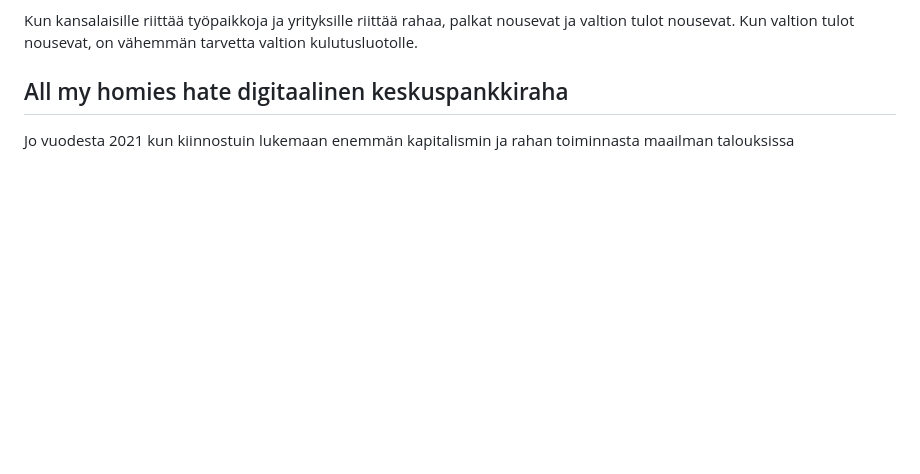
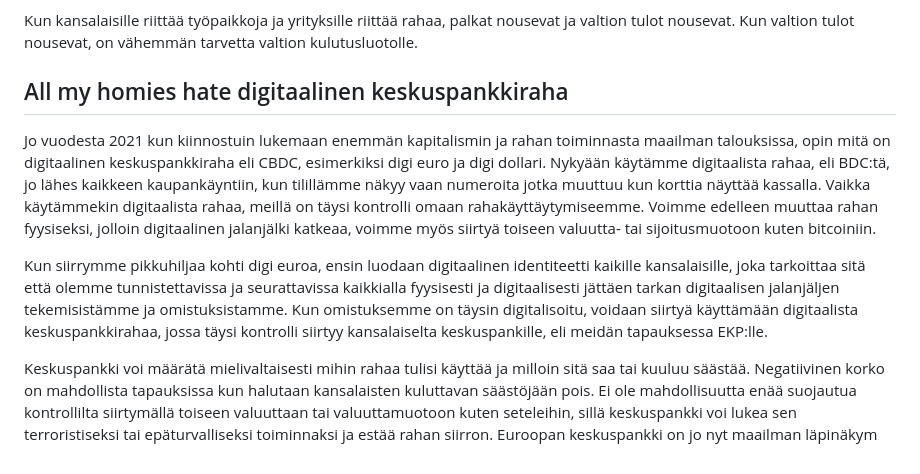
Before and after one commit to mitjaimmonen/garden, a Markdown page: fi/Lukemista/Pankit ja raha.md, the part around the change. Rendered like a GitHub page; blank space fills up the shorter version.

Commit message:
vault backup: 2025-07-24 12:09:14

```diff
--- a/fi/Lukemista/Pankit ja raha.md
+++ b/fi/Lukemista/Pankit ja raha.md
@@ -98,4 +98,8 @@ Kun kansalaisille riittää työpaikkoja ja yrityksille riittää rahaa, palkat
 
 ## All my homies hate digitaalinen keskuspankkiraha
 
-Jo vuodesta 2021 kun kiinnostuin lukemaan enemmän kapitalismin ja rahan toiminnasta maailman talouksissa
+Jo vuodesta 2021 kun kiinnostuin lukemaan enemmän kapitalismin ja rahan toiminnasta maailman talouksissa, opin mitä on digitaalinen keskuspankkiraha eli CBDC, esimerkiksi digi euro ja digi dollari. Nykyään käytämme digitaalista rahaa, eli BDC:tä, jo lähes kaikkeen kaupankäyntiin, kun tilillämme näkyy vaan numeroita jotka muuttuu kun korttia näyttää kassalla. Vaikka käytämmekin digitaalista rahaa, meillä on täysi kontrolli omaan rahakäyttäytymiseemme. Voimme edelleen muuttaa rahan fyysiseksi, jolloin digitaalinen jalanjälki katkeaa, voimme myös siirtyä toiseen valuutta- tai sijoitusmuotoon kuten bitcoiniin.
+
+Kun siirrymme pikkuhiljaa kohti digi euroa, ensin luodaan digitaalinen identiteetti kaikille kansalaisille, joka tarkoittaa sitä että olemme tunnistettavissa ja seurattavissa kaikkialla fyysisesti ja digitaalisesti jättäen tarkan digitaalisen jalanjäljen tekemisistämme ja omistuksistamme. Kun omistuksemme on täysin digitalisoitu, voidaan siirtyä käyttämään digitaalista keskuspankkirahaa, jossa täysi kontrolli siirtyy kansalaiselta keskuspankille, eli meidän tapauksessa EKP:lle.
+
+Keskuspankki voi määrätä mielivaltaisesti mihin rahaa tulisi käyttää ja milloin sitä saa tai kuuluu säästää. Negatiivinen korko on mahdollista tapauksissa kun halutaan kansalaisten kuluttavan säästöjään pois. Ei ole mahdollisuutta enää suojautua kontrollilta siirtymällä toiseen valuuttaan tai valuuttamuotoon kuten seteleihin, sillä keskuspankki voi lukea sen terroristiseksi tai epäturvalliseksi toiminnaksi ja estää rahan siirron. Euroopan keskuspankki on jo nyt maailman läpinäkym
```
